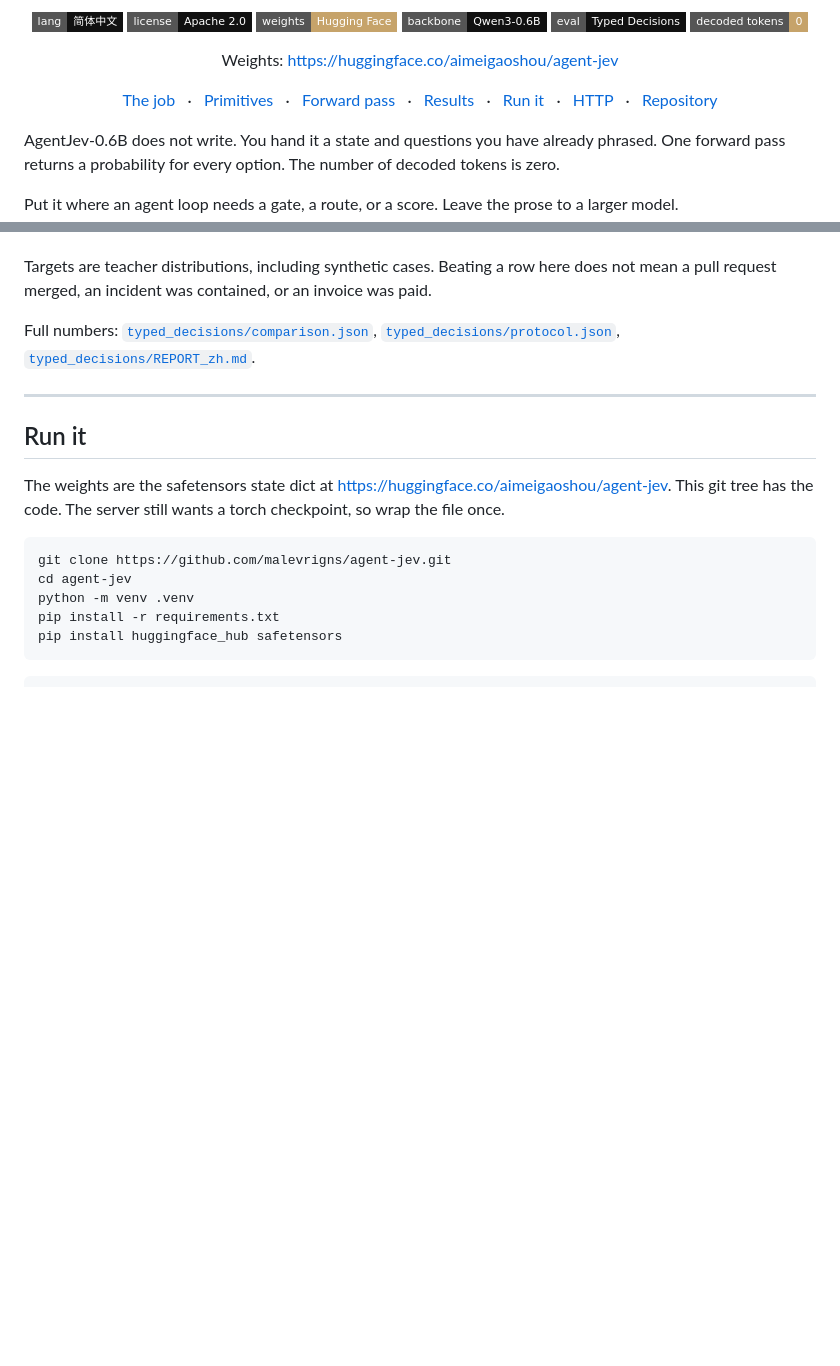
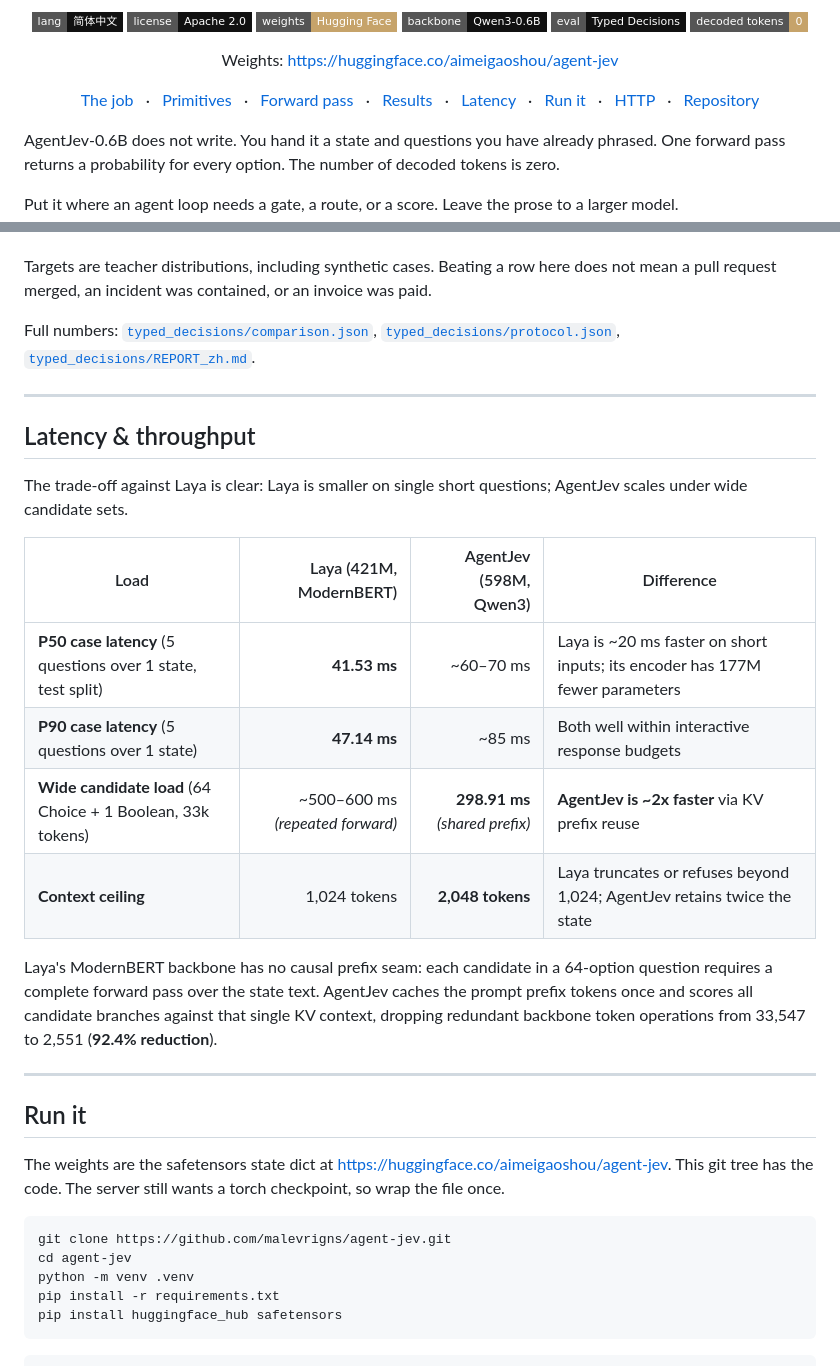
Before and after one commit to TheTechOddBug/agent-jev, a Markdown page: README.md, 2 parts joined by grey strips. Rendered like a GitHub page; badges without logos; blank space fills up the shorter version.

```diff
--- a/README.md
+++ b/README.md
@@ -23,6 +23,8 @@
   <a href="#one-forward-pass">Forward pass</a>
   &nbsp;&nbsp;·&nbsp;&nbsp;
   <a href="#typed-decisions">Results</a>
+  &nbsp;&nbsp;·&nbsp;&nbsp;
+  <a href="#latency--throughput">Latency</a>
   &nbsp;&nbsp;·&nbsp;&nbsp;
   <a href="#run-it">Run it</a>
   &nbsp;&nbsp;·&nbsp;&nbsp;
@@ -149,6 +151,21 @@ Laya's published checkpoint trained on all 1,200 official training cases. This r
 Targets are teacher distributions, including synthetic cases. Beating a row here does not mean a pull request merged, an incident was contained, or an invoice was paid.
 
 Full numbers: [`typed_decisions/comparison.json`](typed_decisions/comparison.json), [`typed_decisions/protocol.json`](typed_decisions/protocol.json), [`typed_decisions/REPORT_zh.md`](typed_decisions/REPORT_zh.md).
+
+---
+
+## Latency & throughput
+
+The trade-off against Laya is clear: Laya is smaller on single short questions; AgentJev scales under wide candidate sets.
+
+| Load | Laya (421M, ModernBERT) | AgentJev (598M, Qwen3) | Difference |
+|---|---:|---:|---|
+| **P50 case latency** (5 questions over 1 state, test split) | **41.53 ms** | ~60–70 ms | Laya is ~20 ms faster on short inputs; its encoder has 177M fewer parameters |
+| **P90 case latency** (5 questions over 1 state) | **47.14 ms** | ~85 ms | Both well within interactive response budgets |
+| **Wide candidate load** (64 Choice + 1 Boolean, 33k tokens) | ~500–600 ms *(repeated forward)* | **298.91 ms** *(shared prefix)* | **AgentJev is ~2x faster** via KV prefix reuse |
+| **Context ceiling** | 1,024 tokens | **2,048 tokens** | Laya truncates or refuses beyond 1,024; AgentJev retains twice the state |
+
+Laya's ModernBERT backbone has no causal prefix seam: each candidate in a 64-option question requires a complete forward pass over the state text. AgentJev caches the prompt prefix tokens once and scores all candidate branches against that single KV context, dropping redundant backbone token operations from 33,547 to 2,551 (**92.4% reduction**).
 
 ---
 
```
Also changed, not shown: README_zh.md (+17 -0 lines).
